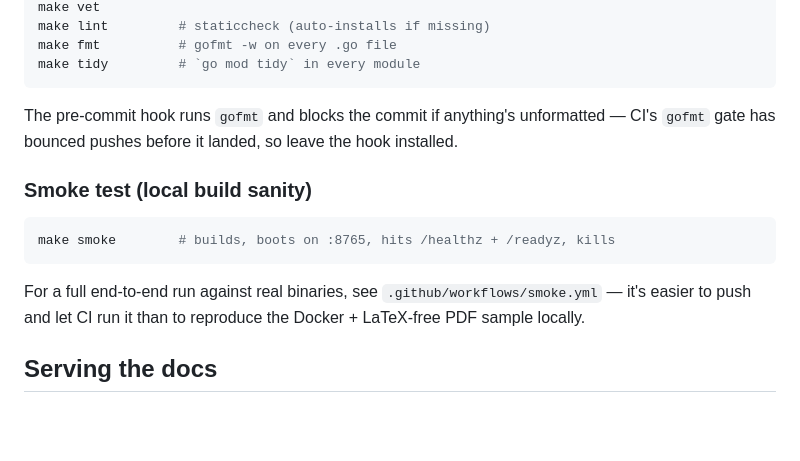
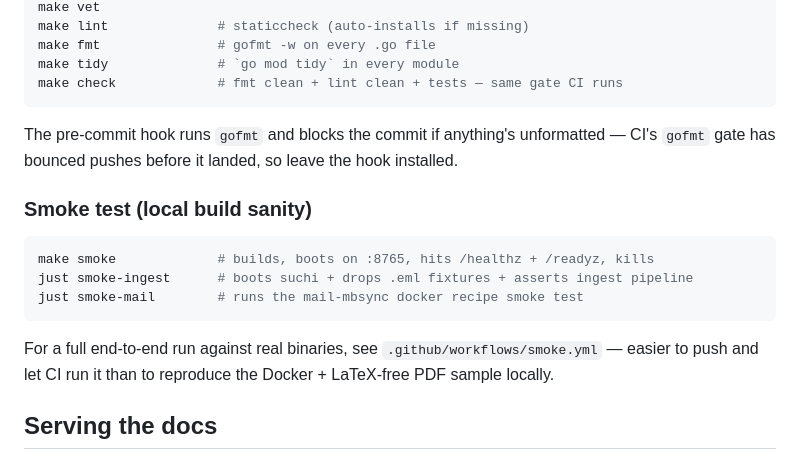
Before and after one commit to johnnybravo-xyz/suchi, a Markdown page: README.md, the part around one of its changes. Rendered like a GitHub page; blank space fills up the shorter version.

````diff
--- a/README.md
+++ b/README.md
@@ -91,7 +126,8 @@ make test         # per-module `go test -count=1 ./...`
 make vet
-make lint         # staticcheck (auto-installs if missing)
-make fmt          # gofmt -w on every .go file
-make tidy         # `go mod tidy` in every module
+make lint              # staticcheck (auto-installs if missing)
+make fmt               # gofmt -w on every .go file
+make tidy              # `go mod tidy` in every module
+make check             # fmt clean + lint clean + tests — same gate CI runs
 ```
 
 The pre-commit hook runs `gofmt` and blocks the commit if anything's unformatted — CI's `gofmt` gate has bounced pushes before it landed, so leave the hook installed.
@@ -99,10 +135,12 @@ The pre-commit hook runs `gofmt` and blocks the commit if anything's unformatted
 ### Smoke test (local build sanity)
 
 ```sh
-make smoke        # builds, boots on :8765, hits /healthz + /readyz, kills
+make smoke             # builds, boots on :8765, hits /healthz + /readyz, kills
+just smoke-ingest      # boots suchi + drops .eml fixtures + asserts ingest pipeline
+just smoke-mail        # runs the mail-mbsync docker recipe smoke test
 ```
 
-For a full end-to-end run against real binaries, see `.github/workflows/smoke.yml` — it's easier to push and let CI run it than to reproduce the Docker + LaTeX-free PDF sample locally.
+For a full end-to-end run against real binaries, see `.github/workflows/smoke.yml` — easier to push and let CI run it than to reproduce the Docker + LaTeX-free PDF sample locally.
 
 ## Serving the docs
 
````
Also changed, not shown: other parts of README.md (+52 -16 lines).
